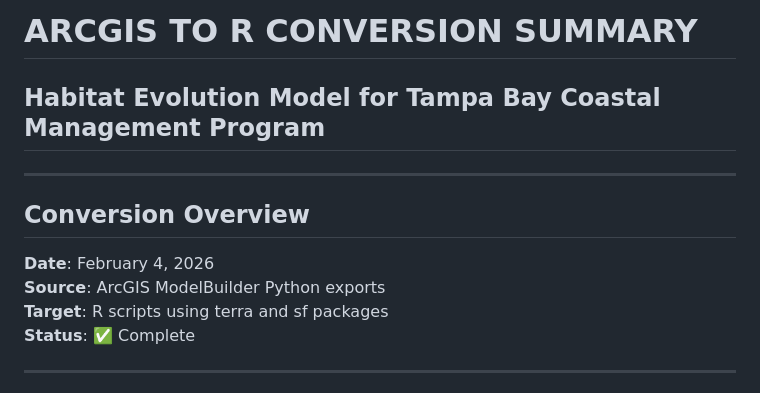
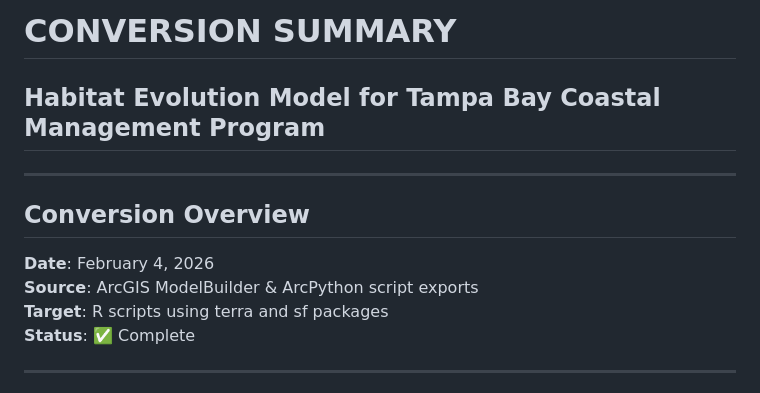
Before and after one commit to tbep-tech/tbcmp-analyze, a Markdown page: CONVERSION_SUMMARY.md, the part around the change. Rendered like a GitHub page.

Commit message:
Update CONVERSION_SUMMARY.md
Minor title updates.

```diff
--- a/CONVERSION_SUMMARY.md
+++ b/CONVERSION_SUMMARY.md
@@ -1,4 +1,4 @@
-# ARCGIS TO R CONVERSION SUMMARY
+# CONVERSION SUMMARY
 ## Habitat Evolution Model for Tampa Bay Coastal Management Program
 
 ---
@@ -6,7 +6,7 @@
 ## Conversion Overview
 
 **Date**: February 4, 2026
-**Source**: ArcGIS ModelBuilder Python exports
+**Source**: ArcGIS ModelBuilder & ArcPython script exports
 **Target**: R scripts using terra and sf packages
 **Status**: ✅ Complete
 
```
